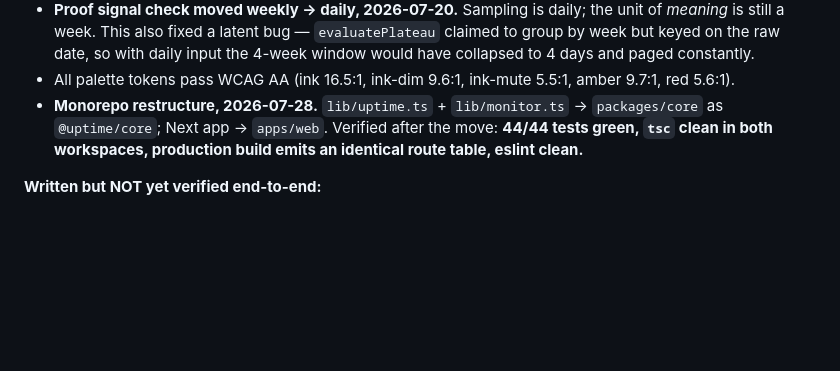
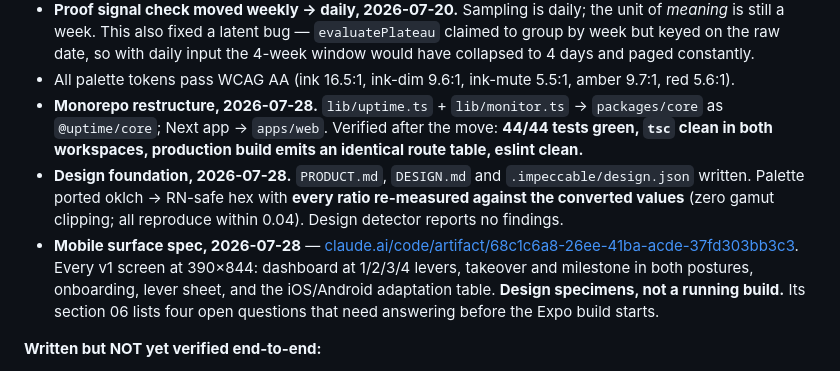
Before and after one commit to KaguSoftware/FOUR, a Markdown page: HANDOFF.md, the part around the change. Drawn GitHub-style; blank space fills up the shorter version.

Commit message:
docs: record the mobile surface spec
Phase 0.4. Every v1 screen drawn at device size in the normative palette,
so the states we decided but had never seen could actually be judged: the
dashboard at one through four levers, and the takeover in both postures.

Resolved by drawing them rather than by argument:

- Three levers is the awkward count. Two up top, the third spanning full
  width — no empty cell, so nothing implies a lever is missing.
- Four is the ceiling, and for a reason rather than as a preference: a
  fifth pushes the hero metric off the smallest supported screen, and a
  status panel whose status you scroll to is not a status panel.
- SOFT adds one sentence to the takeover. Same number, same last run, same
  options, same order. Softening never reaches the facts.

Two defects found and fixed while reviewing the render: 6px of horizontal
overflow from relying on the host reset for box-sizing, and a run length
set in the label face when the Tabular Rule says any numeral that can
change is mono and tabular.

Also installed the Playwright chromium binary — npm 11's allow-scripts gate
had blocked its postinstall, which left scripts/shoot.mjs broken too.

```diff
--- a/HANDOFF.md
+++ b/HANDOFF.md
@@ -85,6 +85,8 @@ Framing throughout: this is not fitness tracking. It's **uptime monitoring for o
 - **Proof signal check moved weekly → daily, 2026-07-20.** Sampling is daily; the unit of *meaning* is still a week. This also fixed a latent bug — `evaluatePlateau` claimed to group by week but keyed on the raw date, so with daily input the 4-week window would have collapsed to 4 days and paged constantly.
 - All palette tokens pass WCAG AA (ink 16.5:1, ink-dim 9.6:1, ink-mute 5.5:1, amber 9.7:1, red 5.6:1).
 - **Monorepo restructure, 2026-07-28.** `lib/uptime.ts` + `lib/monitor.ts` → `packages/core` as `@uptime/core`; Next app → `apps/web`. Verified after the move: **44/44 tests green, `tsc` clean in both workspaces, production build emits an identical route table, eslint clean.**
+- **Design foundation, 2026-07-28.** `PRODUCT.md`, `DESIGN.md` and `.impeccable/design.json` written. Palette ported oklch → RN-safe hex with **every ratio re-measured against the converted values** (zero gamut clipping; all reproduce within 0.04). Design detector reports no findings.
+- **Mobile surface spec, 2026-07-28** — [claude.ai/code/artifact/68c1c6a8-26ee-41ba-acde-37fd303bb3c3](https://claude.ai/code/artifact/68c1c6a8-26ee-41ba-acde-37fd303bb3c3). Every v1 screen at 390×844: dashboard at 1/2/3/4 levers, takeover and milestone in both postures, onboarding, lever sheet, and the iOS/Android adaptation table. **Design specimens, not a running build.** Its section 06 lists four open questions that need answering before the Expo build starts.
 
 **Written but NOT yet verified end-to-end:**
 
```
